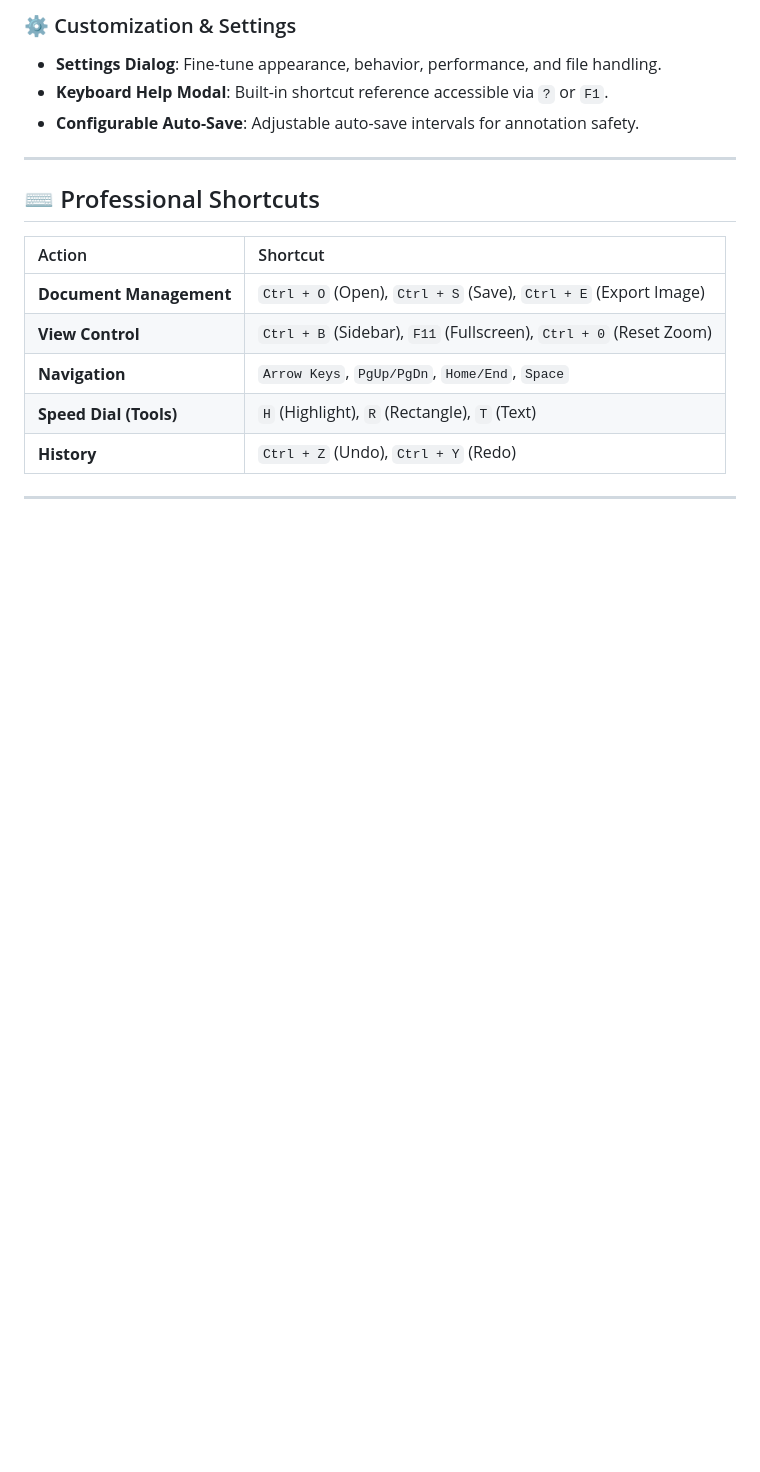
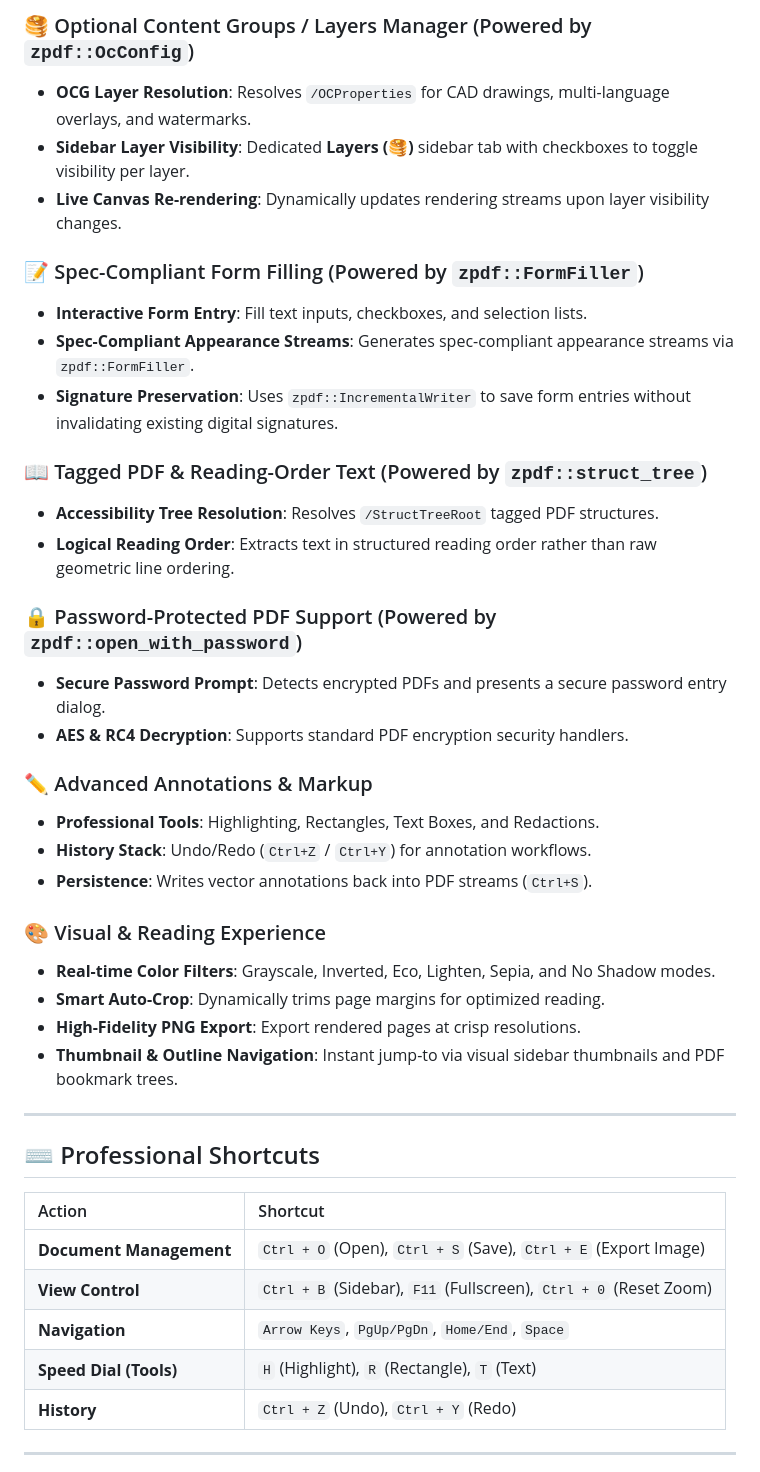
Before and after one commit to SV-stark/PDFbull, a Markdown page: README.md, the part around one of its changes. GitHub-like rendering; blank space fills up the shorter version.

```diff
--- a/README.md
+++ b/README.md
@@ -81,8 +71,32 @@ Cold-start launch and page rendering timings measured on Windows 11 across vario
 
-### ⚙️ Customization & Settings
-- **Settings Dialog**: Fine-tune appearance, behavior, performance, and file handling.
-- **Keyboard Help Modal**: Built-in shortcut reference accessible via `?` or `F1`.
-- **Configurable Auto-Save**: Adjustable auto-save intervals for annotation safety.
+### 🥞 Optional Content Groups / Layers Manager (Powered by `zpdf::OcConfig`)
+- **OCG Layer Resolution**: Resolves `/OCProperties` for CAD drawings, multi-language overlays, and watermarks.
+- **Sidebar Layer Visibility**: Dedicated **Layers (🥞)** sidebar tab with checkboxes to toggle visibility per layer.
+- **Live Canvas Re-rendering**: Dynamically updates rendering streams upon layer visibility changes.
+
+### 📝 Spec-Compliant Form Filling (Powered by `zpdf::FormFiller`)
+- **Interactive Form Entry**: Fill text inputs, checkboxes, and selection lists.
+- **Spec-Compliant Appearance Streams**: Generates spec-compliant appearance streams via `zpdf::FormFiller`.
+- **Signature Preservation**: Uses `zpdf::IncrementalWriter` to save form entries without invalidating existing digital signatures.
+
+### 📖 Tagged PDF & Reading-Order Text (Powered by `zpdf::struct_tree`)
+- **Accessibility Tree Resolution**: Resolves `/StructTreeRoot` tagged PDF structures.
+- **Logical Reading Order**: Extracts text in structured reading order rather than raw geometric line ordering.
+
+### 🔒 Password-Protected PDF Support (Powered by `zpdf::open_with_password`)
+- **Secure Password Prompt**: Detects encrypted PDFs and presents a secure password entry dialog.
+- **AES & RC4 Decryption**: Supports standard PDF encryption security handlers.
+
+### ✏️ Advanced Annotations & Markup
+- **Professional Tools**: Highlighting, Rectangles, Text Boxes, and Redactions.
+- **History Stack**: Undo/Redo (`Ctrl+Z` / `Ctrl+Y`) for annotation workflows.
+- **Persistence**: Writes vector annotations back into PDF streams (`Ctrl+S`).
+
+### 🎨 Visual & Reading Experience
+- **Real-time Color Filters**: Grayscale, Inverted, Eco, Lighten, Sepia, and No Shadow modes.
+- **Smart Auto-Crop**: Dynamically trims page margins for optimized reading.
+- **High-Fidelity PNG Export**: Export rendered pages at crisp resolutions.
+- **Thumbnail & Outline Navigation**: Instant jump-to via visual sidebar thumbnails and PDF bookmark trees.
 
 ---
 
```
Also changed, not shown: other parts of README.md (+17 -27 lines).
